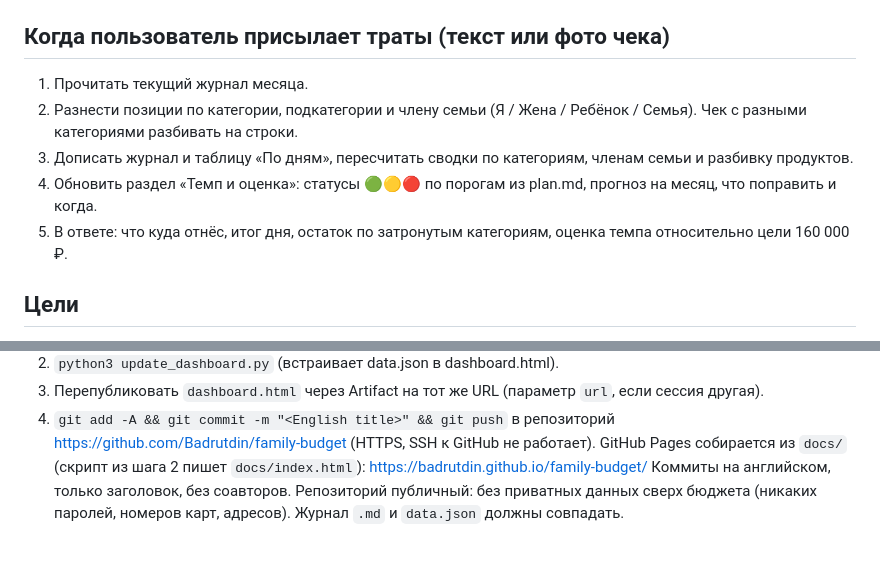
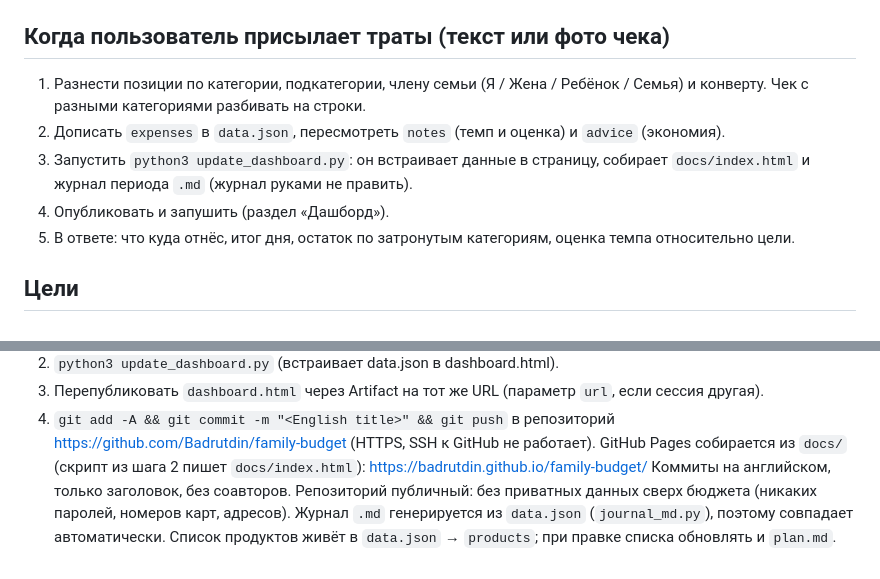
Before and after one commit to Badrutdin/family-budget, a Markdown page: CLAUDE.md, 2 parts joined by grey strips. Rendered like a GitHub page.

Commit message:
Document generated journal workflow

```diff
--- a/CLAUDE.md
+++ b/CLAUDE.md
@@ -7,11 +7,11 @@
 - Журнал периода. Текущий: `2026-09-25_2026-10-31.md` (одна месячная сумма на 37 дней, цель = план 172 239 ₽). С ноября: `YYYY-MM.md` по тому же шаблону, с переносом остатков конвертов.
 
 ## Когда пользователь присылает траты (текст или фото чека)
-1. Прочитать текущий журнал месяца.
-2. Разнести позиции по категории, подкатегории и члену семьи (Я / Жена / Ребёнок / Семья). Чек с разными категориями разбивать на строки.
-3. Дописать журнал и таблицу «По дням», пересчитать сводки по категориям, членам семьи и разбивку продуктов.
-4. Обновить раздел «Темп и оценка»: статусы 🟢🟡🔴 по порогам из plan.md, прогноз на месяц, что поправить и когда.
-5. В ответе: что куда отнёс, итог дня, остаток по затронутым категориям, оценка темпа относительно цели 160 000 ₽.
+1. Разнести позиции по категории, подкатегории, члену семьи (Я / Жена / Ребёнок / Семья) и конверту. Чек с разными категориями разбивать на строки.
+2. Дописать `expenses` в `data.json`, пересмотреть `notes` (темп и оценка) и `advice` (экономия).
+3. Запустить `python3 update_dashboard.py`: он встраивает данные в страницу, собирает `docs/index.html` и журнал периода `.md` (журнал руками не править).
+4. Опубликовать и запушить (раздел «Дашборд»).
+5. В ответе: что куда отнёс, итог дня, остаток по затронутым категориям, оценка темпа относительно цели.
 
 ## Цели
 160 000 ₽ в месяц, отлично 150 000, идеал 140 000. План 172 239 ₽ (продукты обновлены 25.09). Период 25.09 - 31.10.2026: цель = план, без урезания. Планка 160 000 ₽ действует с ноября 2026, это первый полный месяц учёта.
@@ -27,4 +27,4 @@
 3. Перепубликовать `dashboard.html` через Artifact на тот же URL (параметр `url`, если сессия другая).
 4. `git add -A && git commit -m "<English title>" && git push` в репозиторий https://github.com/Badrutdin/family-budget (HTTPS, SSH к GitHub не работает). GitHub Pages собирается из `docs/` (скрипт из шага 2 пишет `docs/index.html`): https://badrutdin.github.io/family-budget/
 Коммиты на английском, только заголовок, без соавторов. Репозиторий публичный: без приватных данных сверх бюджета (никаких паролей, номеров карт, адресов).
-Журнал `.md` и `data.json` должны совпадать.
+Журнал `.md` генерируется из `data.json` (`journal_md.py`), поэтому совпадает автоматически. Список продуктов живёт в `data.json` → `products`; при правке списка обновлять и `plan.md`.
```
